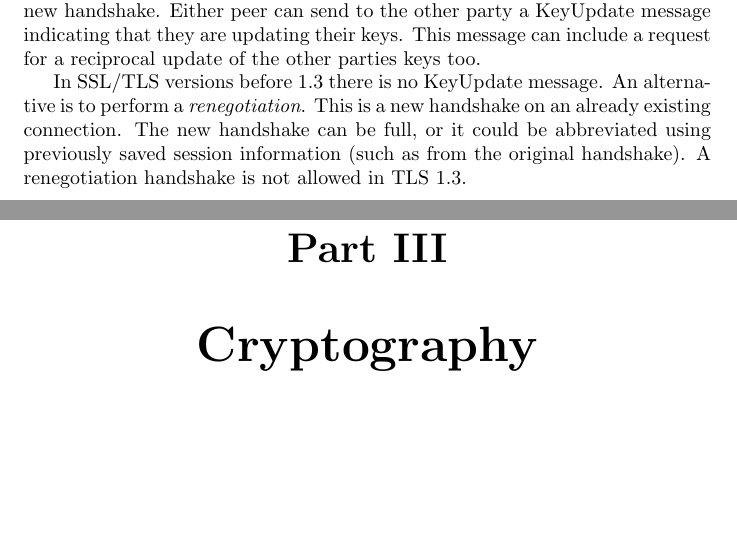
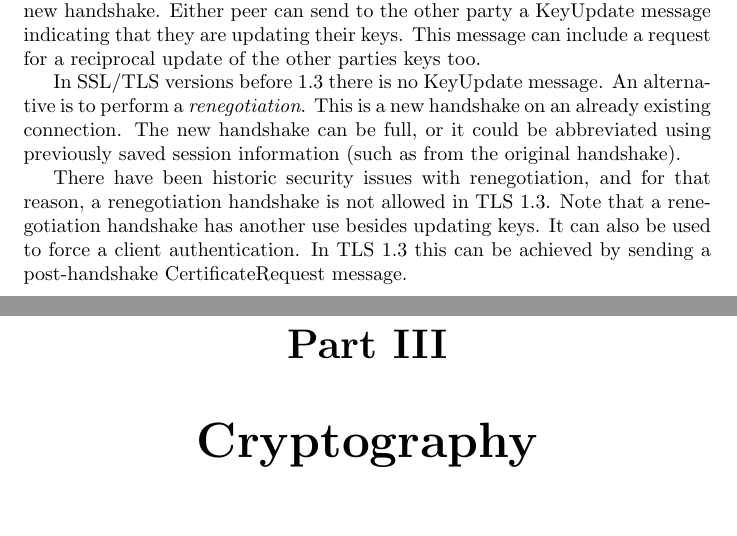
Before and after one commit to openssl/openssl-book, a LaTeX book (openssl-book.tex, which reads tls/understand-tls/understand-tls.tex): two parts of pages 18 and 19 of 19, joined at a grey line, cut so that both start at the same text. Compiled offline with pdfLaTeX.

Commit message:
Add some text about renegotiation
Mention previous security issues with reneg, and also its use to force
client authentication.

```diff
--- a/tls/understand-tls/understand-tls.tex
+++ b/tls/understand-tls/understand-tls.tex
@@ -311,4 +311,10 @@ In SSL/TLS versions before 1.3 there is no KeyUpdate message. An alternative is
 to perform a \emph{renegotiation}. This is a new handshake on an already
 existing connection. The new handshake can be full, or it could be abbreviated
 using previously saved session information (such as from the original
-handshake). A renegotiation handshake is not allowed in TLS 1.3.
+handshake).
+
+There have been historic security issues with renegotiation, and for that
+reason, a renegotiation handshake is not allowed in TLS 1.3. Note that a
+renegotiation handshake has another use besides updating keys. It can also
+be used to force a client authentication. In TLS 1.3 this can be achieved by
+sending a post-handshake CertificateRequest message.
```
